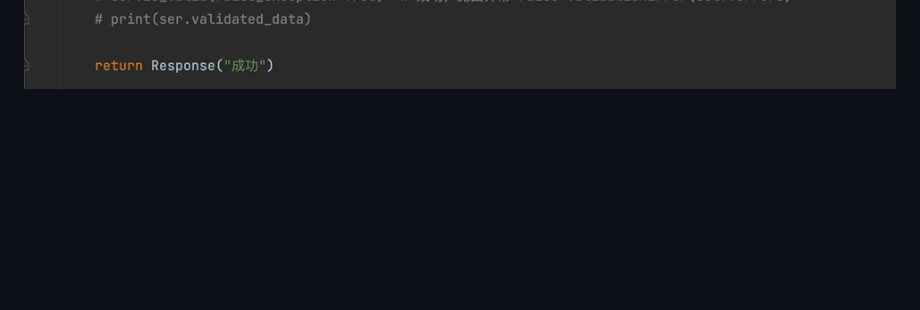
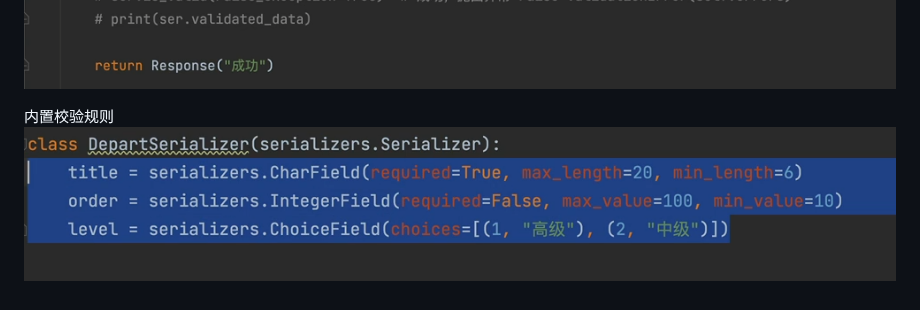
Before and after one commit to gbx200/gbx-, a Markdown page: DRF.md, the part around the change. Drawn GitHub-style; pictures changed too: assets/DRF/file-20260714161055336.png (added); blank space fills up the shorter version.

Commit message:
vault backup: 2026-07-14 16:12:41

```diff
--- a/DRF.md
+++ b/DRF.md
@@ -38,3 +38,6 @@ settings.py:![500](assets/DRF/file-20260712195020698.png)
 
 数据校验
 ![500](assets/DRF/file-20260714160828815.png)
+
+内置校验规则
+![500](assets/DRF/file-20260714161055336.png)
```
Also changed, not shown: assets/DRF/file-20260714161047512.png (added).
